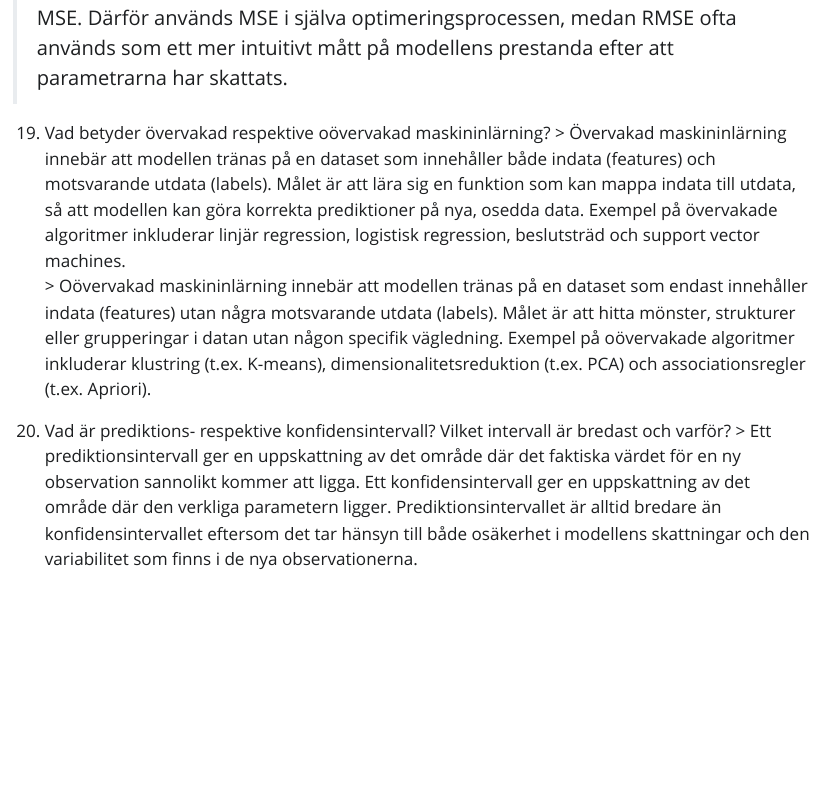
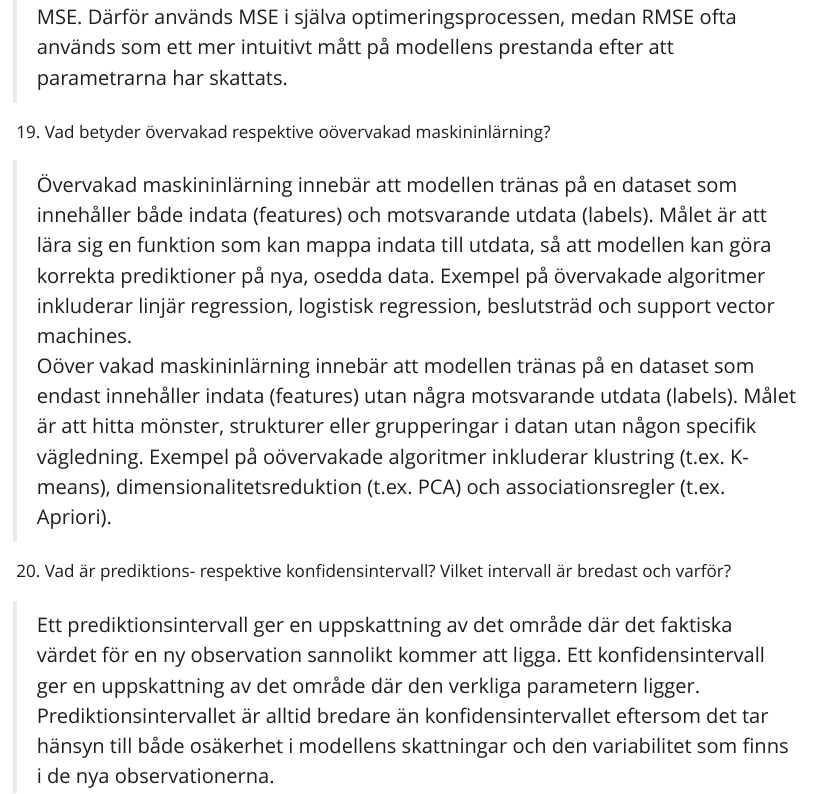
Before and after one commit to haijunzh/pythonkurs, a Quarto document (kunskapskontroll_ai/kunskapskontroll_ai.qmd): the page in a window 1100 px wide, from 9890 px down before the commit and from 9940 px down after it, so that both start at the same text. The pictures show the output file kunskapskontroll_ai/kunskapskontroll_ai.html that the author committed with the source, opened offline; Quarto's library style sheets are replaced by a plain one without menus.

Commit message:
Update with generated pdf

```diff
--- a/kunskapskontroll_ai/kunskapskontroll_ai.qmd
+++ b/kunskapskontroll_ai/kunskapskontroll_ai.qmd
@@ -275,8 +276,11 @@ Boken S35:
 > MSE (Mean Squared Error) används ofta i optimeringsprocessen för att skatta parametrarna i en regressionsmodell eftersom det är en kvadratisk funktion som är lätt att derivera och optimera. MSE straffar större fel mer än mindre fel, vilket kan hjälpa till att hitta en bättre passform för modellen. RMSE (Root Mean Squared Error) är bara roten ur MSE och ger en uppskattning av felstorleken i samma enheter som data, men det är inte lika lätt att derivera och optimera som MSE. Därför används MSE i själva optimeringsprocessen, medan RMSE ofta används som ett mer intuitivt mått på modellens prestanda efter att parametrarna har skattats.
 
 19. Vad betyder övervakad respektive oövervakad maskininlärning?
+
 > Övervakad maskininlärning innebär att modellen tränas på en dataset som innehåller både indata (features) och motsvarande utdata (labels). Målet är att lära sig en funktion som kan mappa indata till utdata, så att modellen kan göra korrekta prediktioner på nya, osedda data. Exempel på övervakade algoritmer inkluderar linjär regression, logistisk regression, beslutsträd och support vector machines.
-> Oövervakad maskininlärning innebär att modellen tränas på en dataset som endast innehåller indata (features) utan några motsvarande utdata (labels). Målet är att hitta mönster, strukturer eller grupperingar i datan utan någon specifik vägledning. Exempel på oövervakade algoritmer inkluderar klustring (t.ex. K-means), dimensionalitetsreduktion (t.ex. PCA) och associationsregler (t.ex. Apriori).
+> Oöver
+vakad maskininlärning innebär att modellen tränas på en dataset som endast innehåller indata (features) utan några motsvarande utdata (labels). Målet är att hitta mönster, strukturer eller grupperingar i datan utan någon specifik vägledning. Exempel på oövervakade algoritmer inkluderar klustring (t.ex. K-means), dimensionalitetsreduktion (t.ex. PCA) och associationsregler (t.ex. Apriori).
 
 20. Vad är prediktions- respektive konfidensintervall? Vilket intervall är bredast och varför?
+
 > Ett prediktionsintervall ger en uppskattning av det område där det faktiska värdet för en ny observation sannolikt kommer att ligga. Ett konfidensintervall ger en uppskattning av det område där den verkliga parametern ligger. Prediktionsintervallet är alltid bredare än konfidensintervallet eftersom det tar hänsyn till både osäkerhet i modellens skattningar och den variabilitet som finns i de nya observationerna.
```
Also changed, not shown: kunskapskontroll_ai/kunskapskontroll_ai.html, kunskapskontroll_ai/kunskapskontroll_ai.pdf (added), kunskapskontroll_ai/kunskapskontroll_ai.qmd (1 more changed lines).
